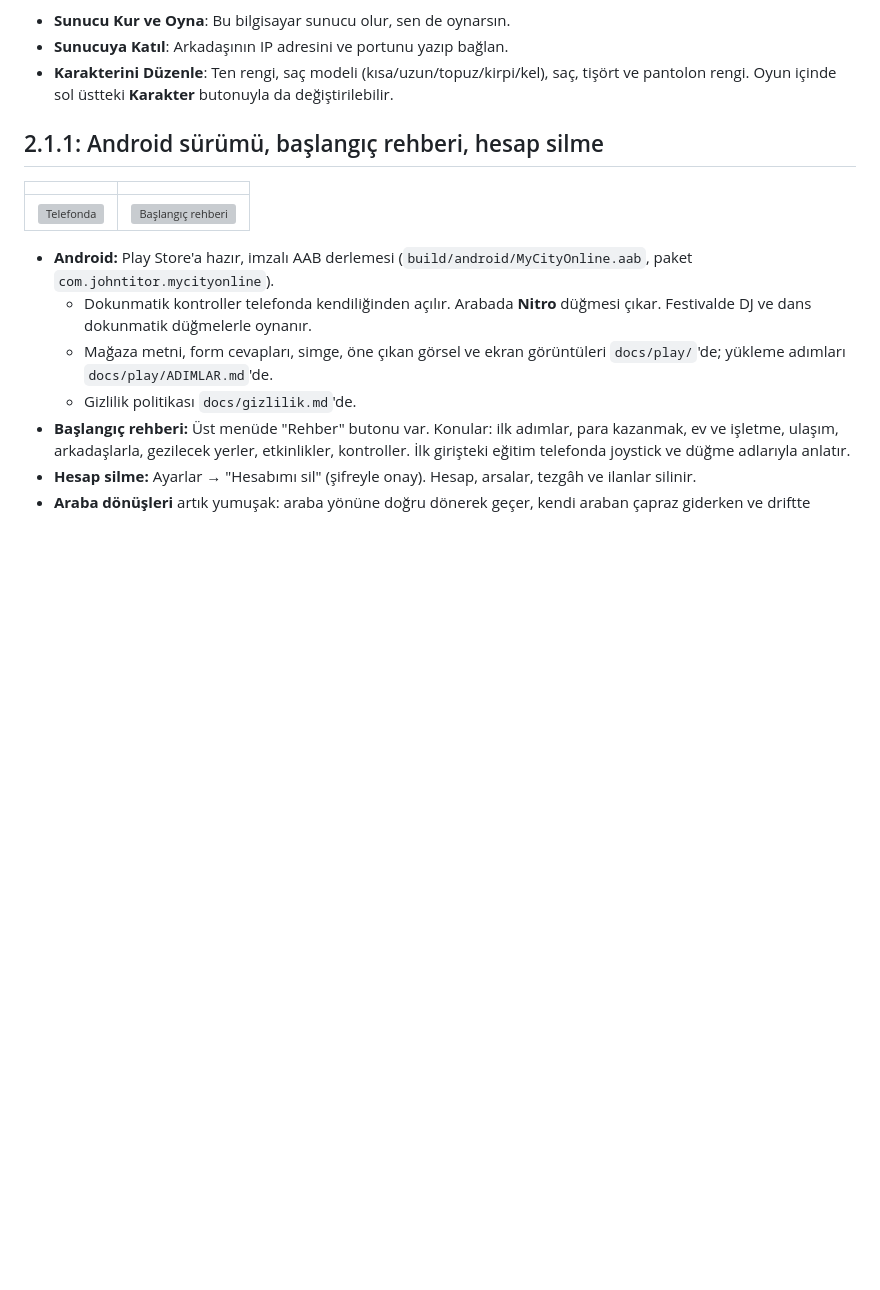
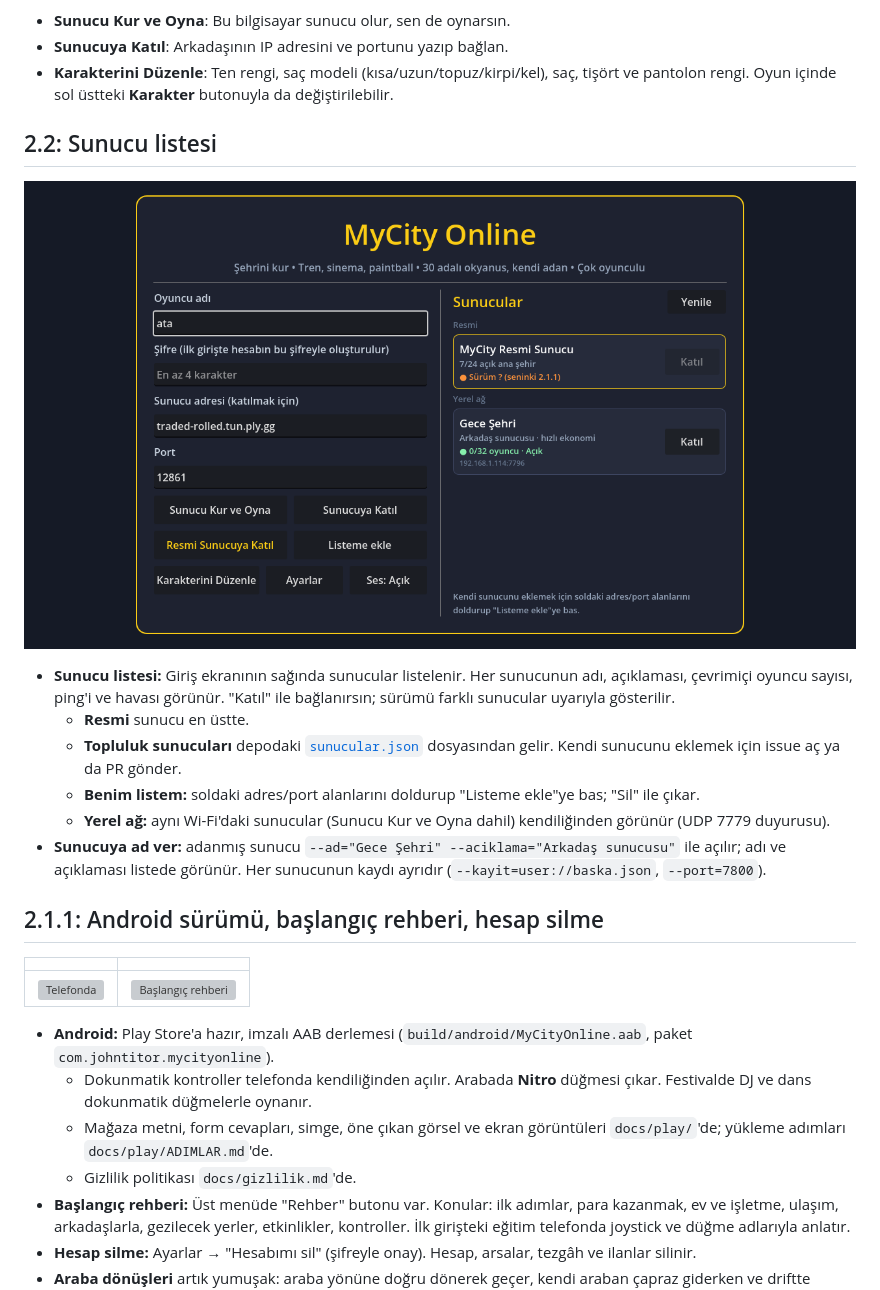
Before and after one commit to johntitor08/mycity-online, a Markdown page: README.md, the part around the change. GitHub-like rendering; pictures changed too: docs/ekran/sunucular.png (added); blank space fills up the shorter version; grey boxes are pictures that could not be loaded.

Commit message:
2.2: sunucu listesi (resmi, topluluk, kendi listem, yerel ağ; ad/oyuncu/ping yoklaması)
Co-Authored-By: Claude Opus 5.5 <noreply@anthropic.com>

```diff
--- a/README.md
+++ b/README.md
@@ -36,6 +36,17 @@ Menüde:
 - **Sunucuya Katıl**: Arkadaşının IP adresini ve portunu yazıp bağlan.
 - **Karakterini Düzenle**: Ten rengi, saç modeli (kısa/uzun/topuz/kirpi/kel), saç, tişört ve
   pantolon rengi. Oyun içinde sol üstteki **Karakter** butonuyla da değiştirilebilir.
+
+## 2.2: Sunucu listesi
+
+![Sunucu listesi](docs/ekran/sunucular.png)
+
+- **Sunucu listesi:** Giriş ekranının sağında sunucular listelenir. Her sunucunun adı, açıklaması, çevrimiçi oyuncu sayısı, ping'i ve havası görünür. "Katıl" ile bağlanırsın; sürümü farklı sunucular uyarıyla gösterilir.
+  - **Resmi** sunucu en üstte.
+  - **Topluluk sunucuları** depodaki [`sunucular.json`](sunucular.json) dosyasından gelir. Kendi sunucunu eklemek için issue aç ya da PR gönder.
+  - **Benim listem:** soldaki adres/port alanlarını doldurup "Listeme ekle"ye bas; "Sil" ile çıkar.
+  - **Yerel ağ:** aynı Wi-Fi'daki sunucular (Sunucu Kur ve Oyna dahil) kendiliğinden görünür (UDP 7779 duyurusu).
+- **Sunucuya ad ver:** adanmış sunucu `--ad="Gece Şehri" --aciklama="Arkadaş sunucusu"` ile açılır; adı ve açıklaması listede görünür. Her sunucunun kaydı ayrıdır (`--kayit=user://baska.json`, `--port=7800`).
 
 ## 2.1.1: Android sürümü, başlangıç rehberi, hesap silme
 
```
Also changed, not shown: 7 other files.
